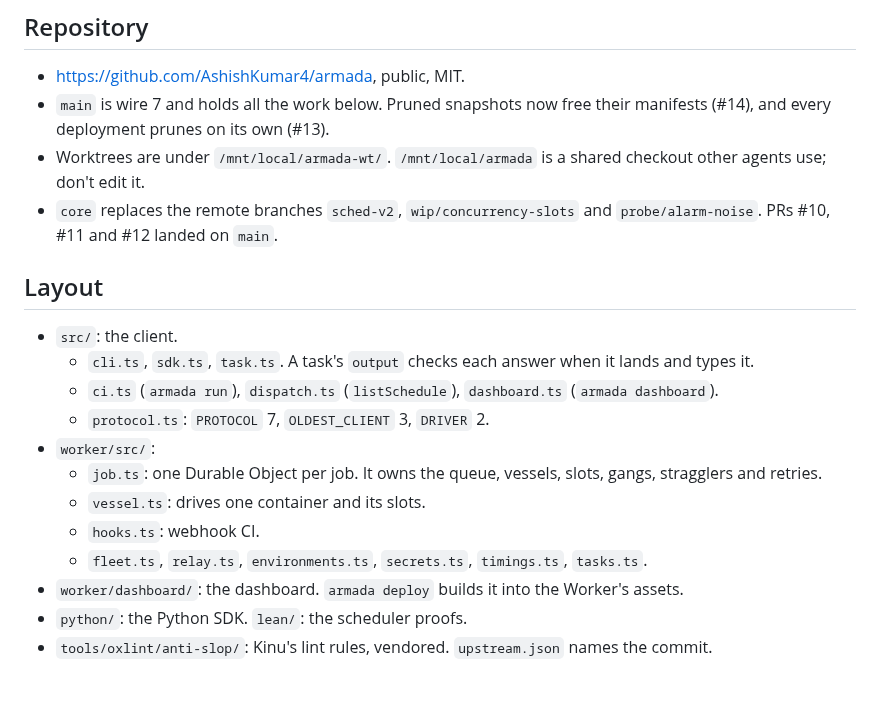
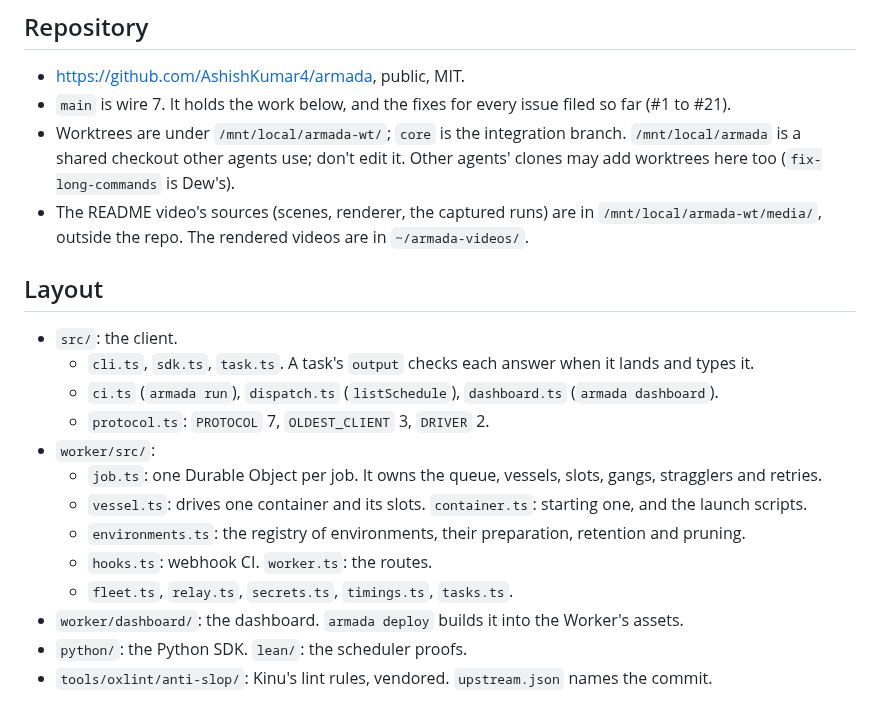
Before and after one commit to AshishKumar4/armada, a Markdown page: HANDOFF.md, the part around one of its changes. GitHub-like rendering.

```diff
--- a/HANDOFF.md
+++ b/HANDOFF.md
@@ -2,11 +2,12 @@
 
 ## Repository
 - https://github.com/AshishKumar4/armada, public, MIT.
-- `main` is wire 7 and holds all the work below. Pruned snapshots now free their manifests (#14), and every deployment
-  prunes on its own (#13).
-- Worktrees are under `/mnt/local/armada-wt/`. `/mnt/local/armada` is a shared checkout other agents use; don't edit it.
-- `core` replaces the remote branches `sched-v2`, `wip/concurrency-slots` and `probe/alarm-noise`. PRs #10, #11 and #12
-  landed on `main`.
+- `main` is wire 7. It holds the work below, and the fixes for every issue filed so far (#1 to #21).
+- Worktrees are under `/mnt/local/armada-wt/`; `core` is the integration branch. `/mnt/local/armada` is a shared
+  checkout other agents use; don't edit it. Other agents' clones may add worktrees here too (`fix-long-commands` is
+  Dew's).
+- The README video's sources (scenes, renderer, the captured runs) are in `/mnt/local/armada-wt/media/`, outside the
+  repo. The rendered videos are in `~/armada-videos/`.
 
 ## Layout
 - `src/`: the client.
@@ -15,9 +16,10 @@
   - `protocol.ts`: `PROTOCOL` 7, `OLDEST_CLIENT` 3, `DRIVER` 2.
 - `worker/src/`:
   - `job.ts`: one Durable Object per job. It owns the queue, vessels, slots, gangs, stragglers and retries.
-  - `vessel.ts`: drives one container and its slots.
-  - `hooks.ts`: webhook CI.
-  - `fleet.ts`, `relay.ts`, `environments.ts`, `secrets.ts`, `timings.ts`, `tasks.ts`.
+  - `vessel.ts`: drives one container and its slots. `container.ts`: starting one, and the launch scripts.
+  - `environments.ts`: the registry of environments, their preparation, retention and pruning.
+  - `hooks.ts`: webhook CI. `worker.ts`: the routes.
+  - `fleet.ts`, `relay.ts`, `secrets.ts`, `timings.ts`, `tasks.ts`.
 - `worker/dashboard/`: the dashboard. `armada deploy` builds it into the Worker's assets.
 - `python/`: the Python SDK. `lean/`: the scheduler proofs.
 - `tools/oxlint/anti-slop/`: Kinu's lint rules, vendored. `upstream.json` names the commit.
```
Also changed, not shown: other parts of HANDOFF.md (+22 -12 lines).
